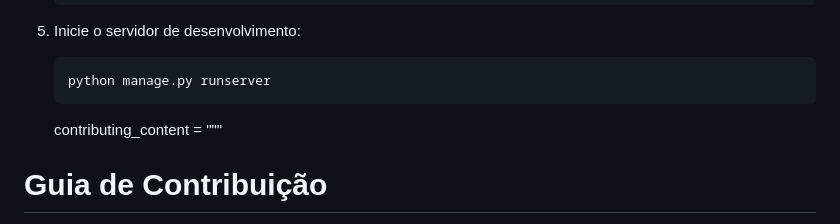
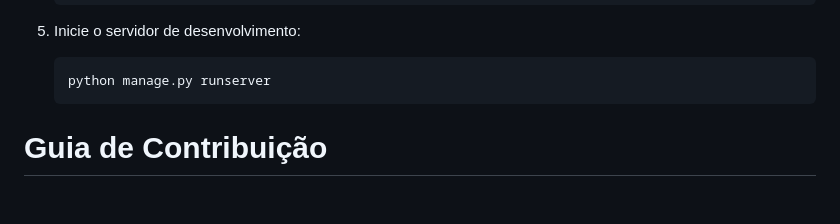
Before and after one commit to mthsxz7/star.se, a Markdown page: README.md, the part around the change. GitHub-like rendering; blank space fills up the shorter version.

````diff
--- a/README.md
+++ b/README.md
@@ -47,7 +47,6 @@ O sistema STAR.SE será desenvolvido com as seguintes funcionalidades principais
    ```bash
    python manage.py runserver
    ```
-   contributing_content = """
 
 
 # Guia de Contribuição
````
